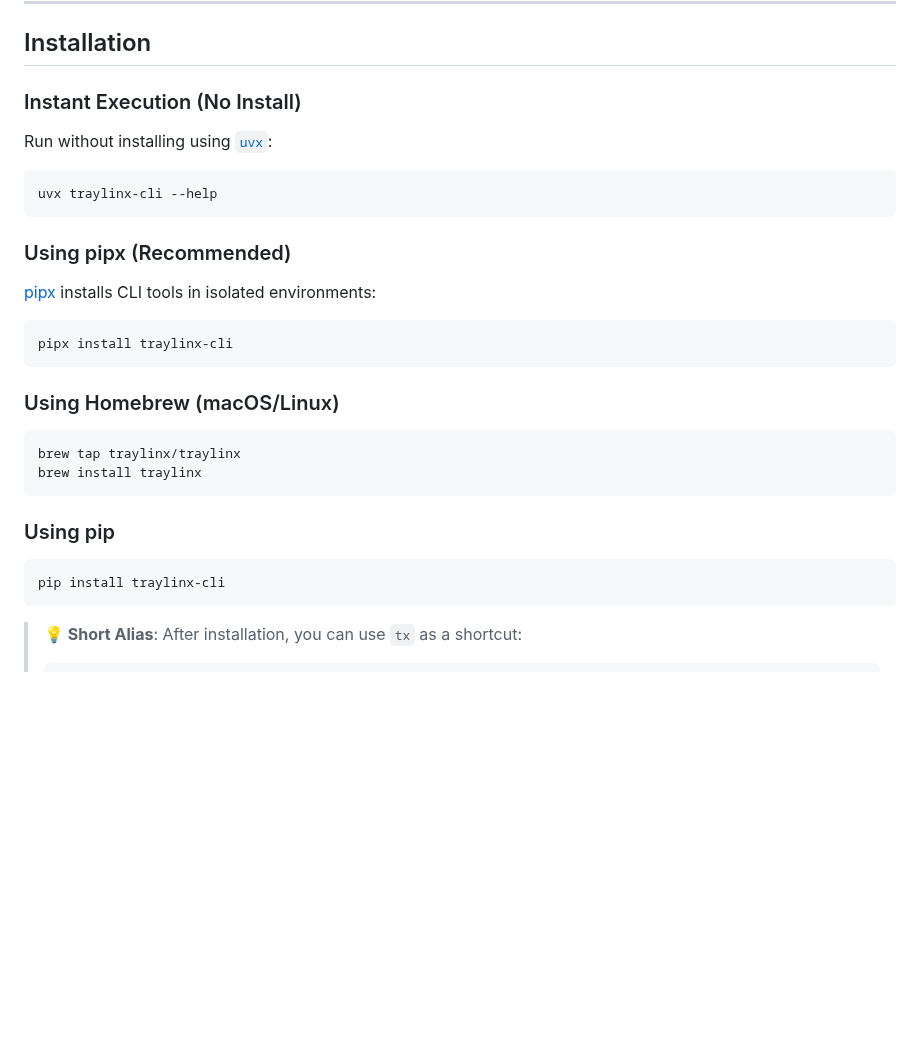
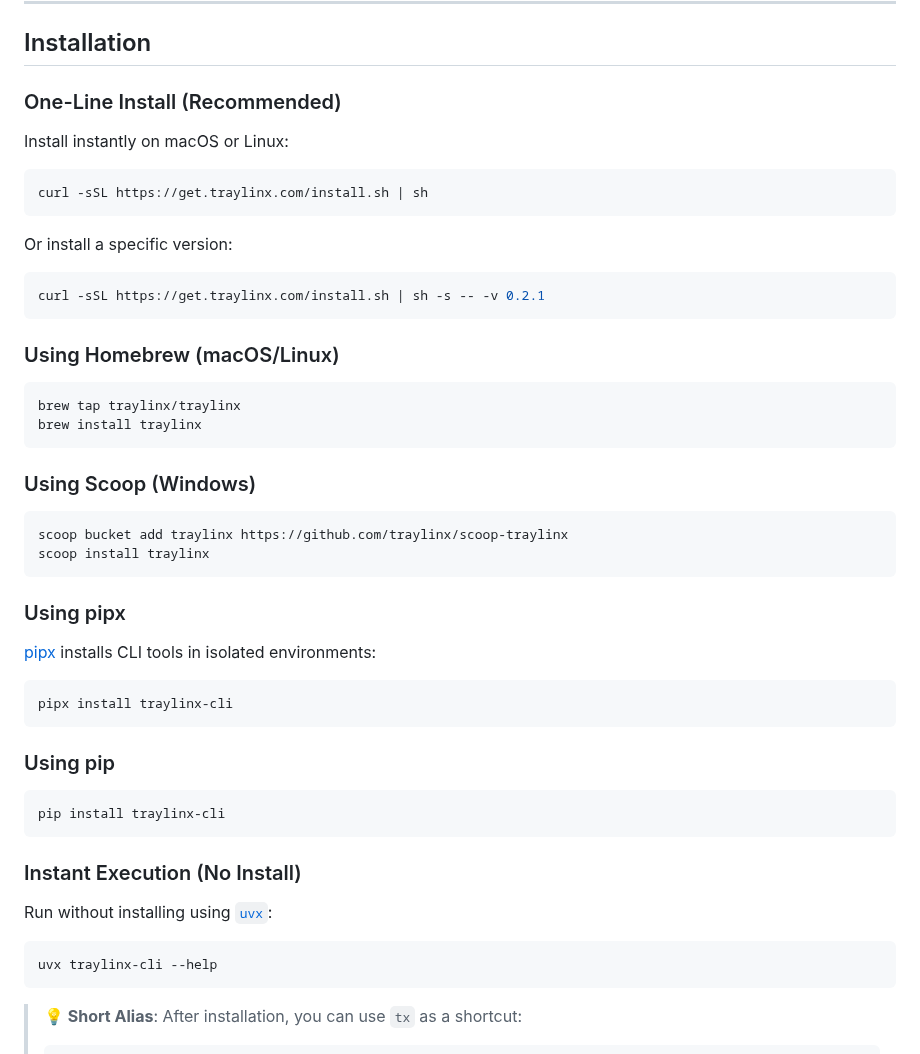
Before and after one commit to traylinx/traylinx-cli, a Markdown page: README.md, the part around one of its changes. Rendered like a GitHub page; blank space fills up the shorter version.

Commit message:
docs: add new badges and installation methods (curl, Scoop, Homebrew)

````diff
--- a/README.md
+++ b/README.md
@@ -25,20 +28,18 @@
 
 ## Installation
 
-### Instant Execution (No Install)
+### One-Line Install (Recommended)
 
-Run without installing using [`uvx`](https://github.com/astral-sh/uv):
+Install instantly on macOS or Linux:
 
 ```bash
-uvx traylinx-cli --help
+curl -sSL https://get.traylinx.com/install.sh | sh
 ```
 
-### Using pipx (Recommended)
-
-[pipx](https://pipx.pypa.io/) installs CLI tools in isolated environments:
+Or install a specific version:
 
 ```bash
-pipx install traylinx-cli
+curl -sSL https://get.traylinx.com/install.sh | sh -s -- -v 0.2.1
 ```
 
 ### Using Homebrew (macOS/Linux)
@@ -48,10 +49,33 @@ brew tap traylinx/traylinx
 brew install traylinx
 ```
 
+### Using Scoop (Windows)
+
+```powershell
+scoop bucket add traylinx https://github.com/traylinx/scoop-traylinx
+scoop install traylinx
+```
+
+### Using pipx
+
+[pipx](https://pipx.pypa.io/) installs CLI tools in isolated environments:
+
+```bash
+pipx install traylinx-cli
+```
+
 ### Using pip
 
 ```bash
 pip install traylinx-cli
+```
+
+### Instant Execution (No Install)
+
+Run without installing using [`uvx`](https://github.com/astral-sh/uv):
+
+```bash
+uvx traylinx-cli --help
 ```
 
 > **💡 Short Alias**: After installation, you can use `tx` as a shortcut:
````
Also changed, not shown: other parts of README.md (+4 -1 lines).
